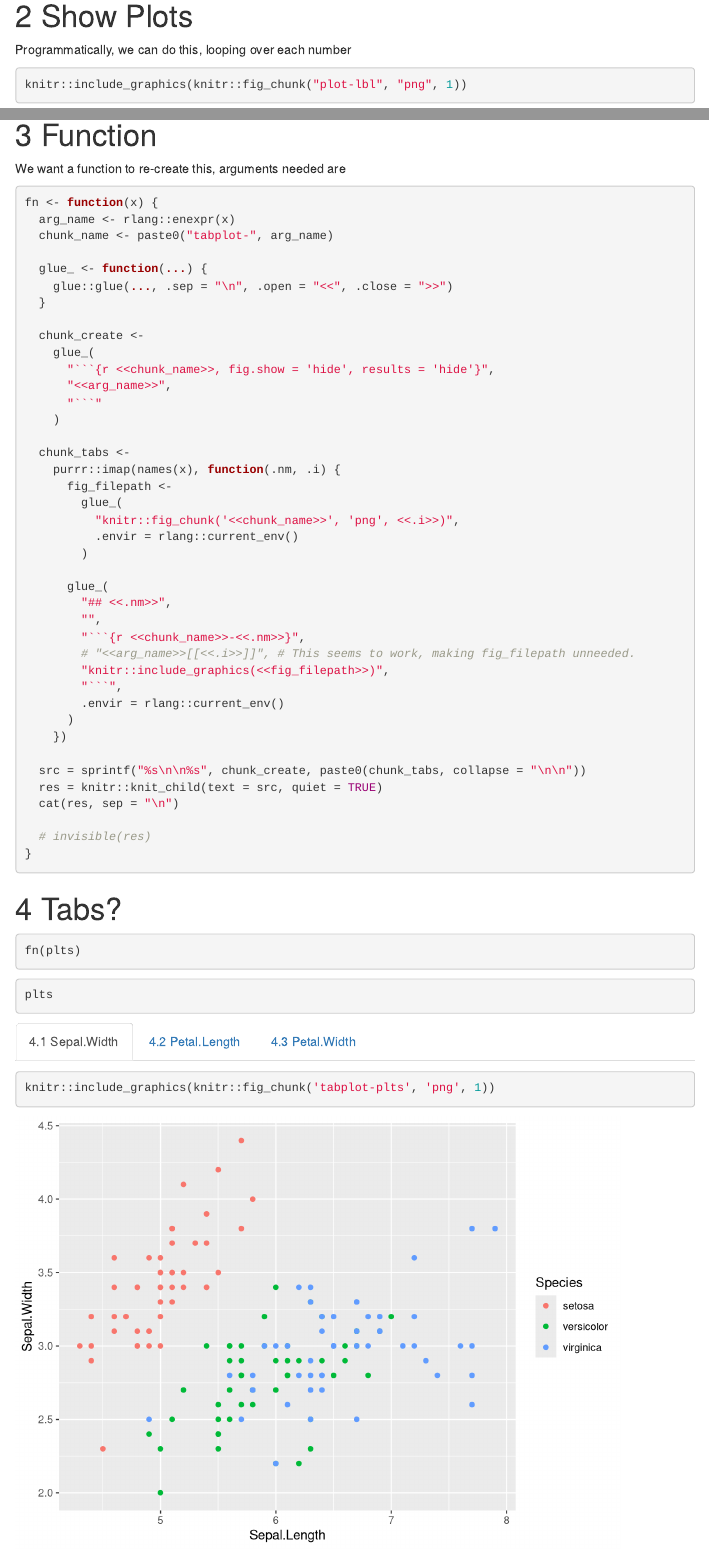
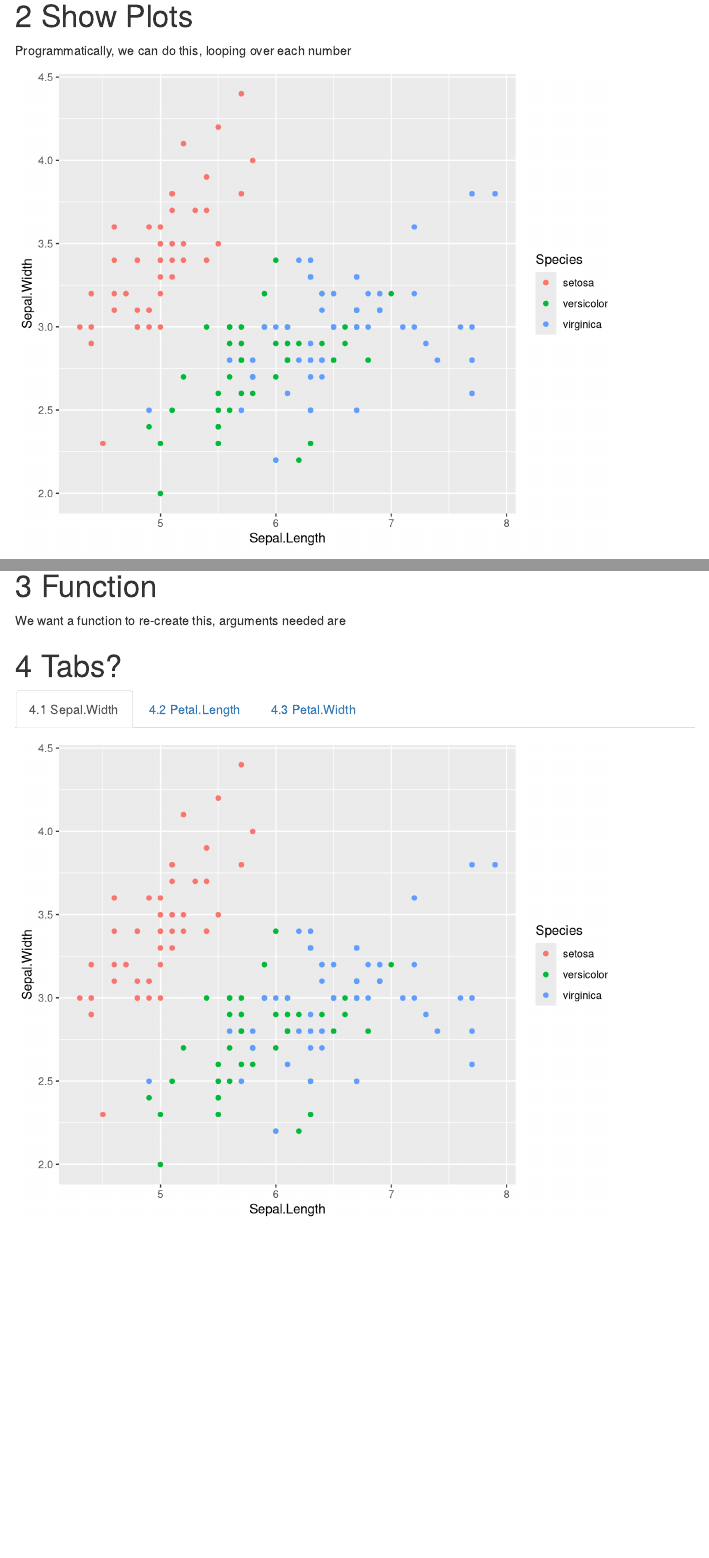
Before and after one commit to nclJoshCowley/jcutils, an R Markdown document (sketchbook/knitr-tabset-images.Rmd): the page in a window 1100 px wide, from 660 px down before the commit and from 700 px down after it, so that both start at the same text, and a second part further down, joined at a grey line. Rendered offline with R 4.5, knitr and Pandoc, with nearby package versions; menus at the side of the page are left out.

Commit message:
Made tabset idea more general to any list (still works with ggplot list)

````diff
--- a/sketchbook/knitr-tabset-images.Rmd
+++ b/sketchbook/knitr-tabset-images.Rmd
@@ -25,6 +25,11 @@ library(knitr)
 Create a list of `ggplot`(s).
 
 ```{r}
+knitr::opts_chunk$set(
+  echo = FALSE,
+  fig.asp = 0.8
+)
+
 nms <- c("Sepal.Width", "Petal.Length", "Petal.Width")
 
 p_all <-
@@ -57,6 +62,3 @@ knitr::include_graphics(knitr::fig_chunk("plot-lbl", "png", 1))
 We want a function to re-create this, arguments needed are
 
 ```{r}
-fn <- function(x) {
-  arg_name <- rlang::enexpr(x)
-  chunk_name <- paste0("tabplot-", arg_name)
@@ -63,18 +68,4 @@ fn <- function(x) {
 
-  glue_ <- function(...) {
-    glue::glue(..., .sep = "\n", .open = "<<", .close = ">>")
-  }
+  if (missing(level)) stop("Heading 'level' argument required")
+  hn <- paste(rep("#", level), collapse = "")
 
-  chunk_create <-
-    glue_(
-      "```{r <<chunk_name>>, fig.show = 'hide', results = 'hide'}",
-      "<<arg_name>>",
-      "```"
-    )
-
-  chunk_tabs <-
-    purrr::imap(names(x), function(.nm, .i) {
-      fig_filepath <-
-        glue_(
-          "knitr::fig_chunk('<<chunk_name>>', 'png', <<.i>>)",
-          .envir = rlang::current_env()
@@ -83,13 +82,3 @@ fn <- function(x) {
-      glue_(
-        "## <<.nm>>",
-        "",
-        "```{r <<chunk_name>>-<<.nm>>}",
-        # "<<arg_name>>[[<<.i>>]]", # This seems to work, making fig_filepath unneeded.
-        "knitr::include_graphics(<<fig_filepath>>)",
-        "```",
-        .envir = rlang::current_env()
       )
     })
 
-  src = sprintf("%s\n\n%s", chunk_create, paste0(chunk_tabs, collapse = "\n\n"))
-  res = knitr::knit_child(text = src, quiet = TRUE)
@@ -98,9 +93,8 @@ fn <- function(x) {
-  # invisible(res)
 }
 ```
 
 # Tabs? {.tabset}
 
 ```{r, results = "asis"}
-fn(plts)
+fn(plts, 2)
 ```
````
Also changed, not shown: sketchbook/knitr-tabset-images.Rmd (21 more changed lines).
